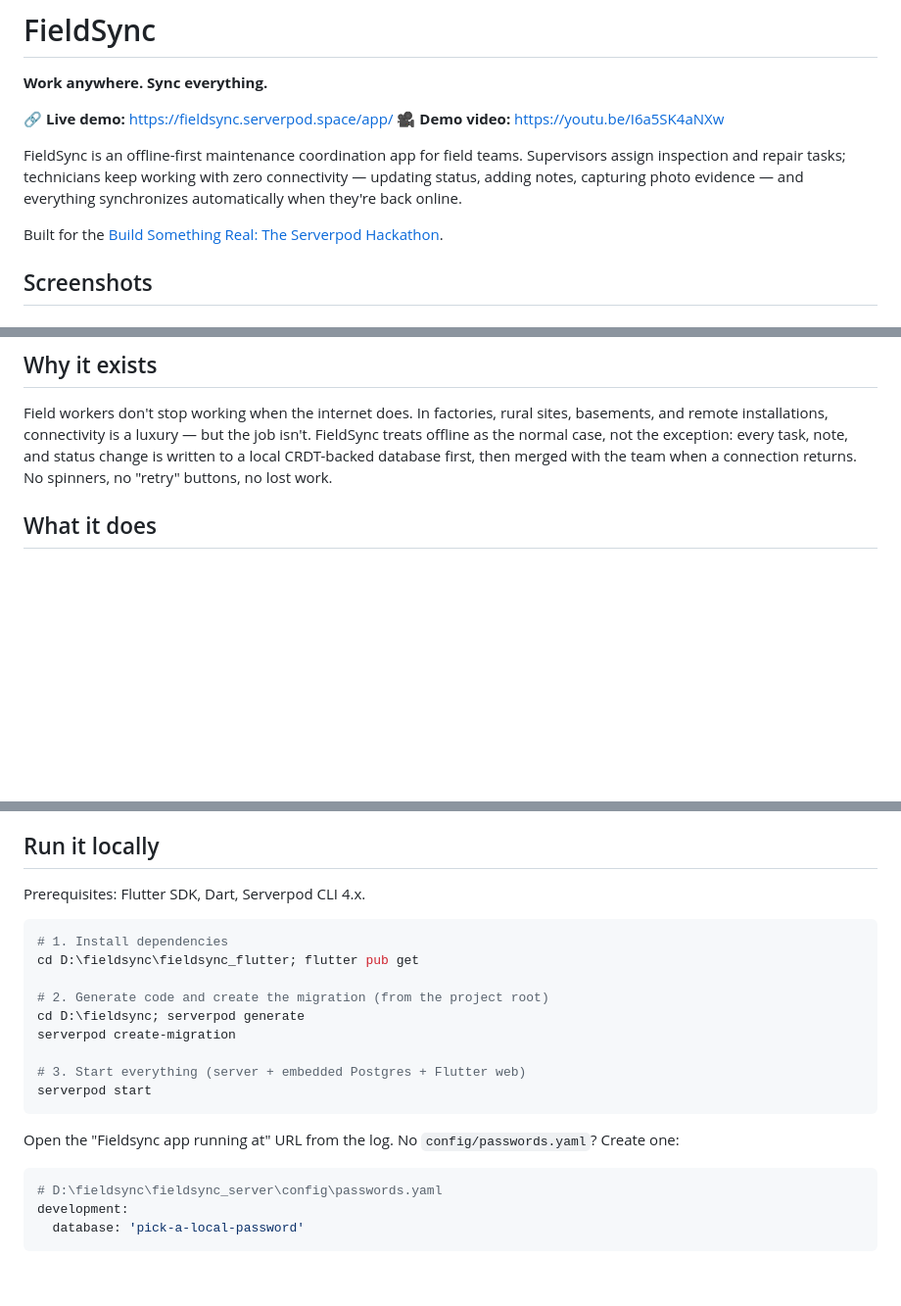
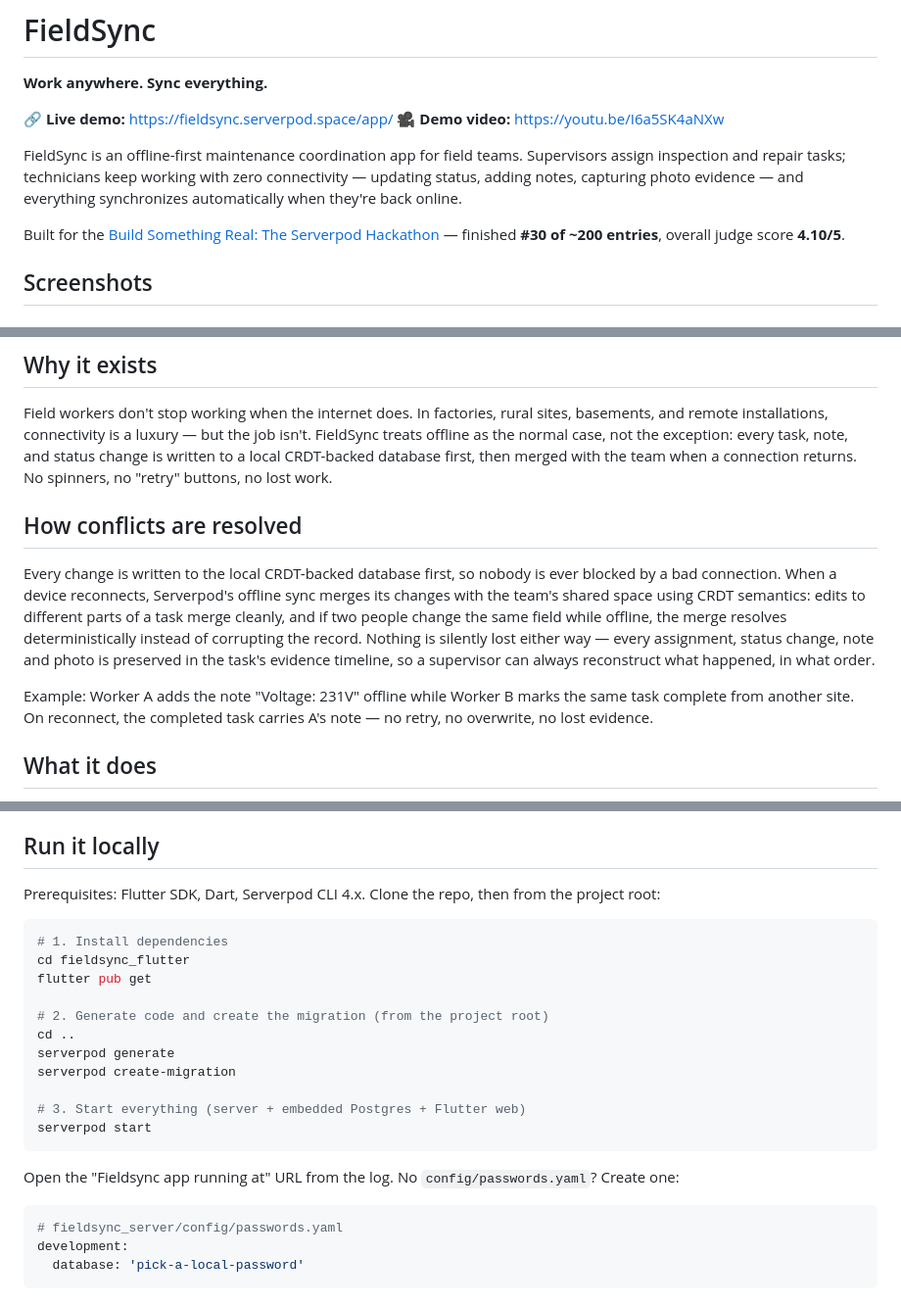
Before and after one commit to arya123-sudo/fieldsync, a Markdown page: README.md, 3 parts joined by grey strips. Shown at 98% size. Rendered like a GitHub page; blank space fills up the shorter version.

Commit message:
README: OS-neutral setup paths, add conflict-resolution section, results line, name the team

````diff
--- a/README.md
+++ b/README.md
@@ -7,7 +7,7 @@
 
 FieldSync is an offline-first maintenance coordination app for field teams. Supervisors assign inspection and repair tasks; technicians keep working with zero connectivity — updating status, adding notes, capturing photo evidence — and everything synchronizes automatically when they're back online.
 
-Built for the [Build Something Real: The Serverpod Hackathon](https://builderbase.com/event/build-something-real-the-serverpod-hackathon).
+Built for the [Build Something Real: The Serverpod Hackathon](https://builderbase.com/event/build-something-real-the-serverpod-hackathon) — finished **#30 of ~200 entries**, overall judge score **4.10/5**.
 
 ## Screenshots
 
@@ -27,6 +27,12 @@ Built for the [Build Something Real: The Serverpod Hackathon](https://builderbas
 ## Why it exists
 
 Field workers don't stop working when the internet does. In factories, rural sites, basements, and remote installations, connectivity is a luxury — but the job isn't. FieldSync treats offline as the normal case, not the exception: every task, note, and status change is written to a local CRDT-backed database first, then merged with the team when a connection returns. No spinners, no "retry" buttons, no lost work.
+
+## How conflicts are resolved
+
+Every change is written to the local CRDT-backed database first, so nobody is ever blocked by a bad connection. When a device reconnects, Serverpod's offline sync merges its changes with the team's shared space using CRDT semantics: edits to different parts of a task merge cleanly, and if two people change the same field while offline, the merge resolves deterministically instead of corrupting the record. Nothing is silently lost either way — every assignment, status change, note and photo is preserved in the task's evidence timeline, so a supervisor can always reconstruct what happened, in what order.
+
+Example: Worker A adds the note "Voltage: 231V" offline while Worker B marks the same task complete from another site. On reconnect, the completed task carries A's note — no retry, no overwrite, no lost evidence.
 
 ## What it does
 
@@ -48,14 +54,16 @@ Serverpod isn't glue here — it's the product. The offline merge engine, the sh
 
 ## Run it locally
 
-Prerequisites: Flutter SDK, Dart, Serverpod CLI 4.x.
+Prerequisites: Flutter SDK, Dart, Serverpod CLI 4.x. Clone the repo, then from the project root:
 
-```powershell
+```bash
 # 1. Install dependencies
-cd D:\fieldsync\fieldsync_flutter; flutter pub get
+cd fieldsync_flutter
+flutter pub get
 
 # 2. Generate code and create the migration (from the project root)
-cd D:\fieldsync; serverpod generate
+cd ..
+serverpod generate
 serverpod create-migration
 
 # 3. Start everything (server + embedded Postgres + Flutter web)
@@ -65,7 +73,7 @@ serverpod start
 Open the "Fieldsync app running at" URL from the log. No `config/passwords.yaml`? Create one:
 
 ```yaml
-# D:\fieldsync\fieldsync_server\config\passwords.yaml
+# fieldsync_server/config/passwords.yaml
 development:
   database: 'pick-a-local-password'
 ```
````
Also changed, not shown: other parts of README.md (+1 -1 lines).
